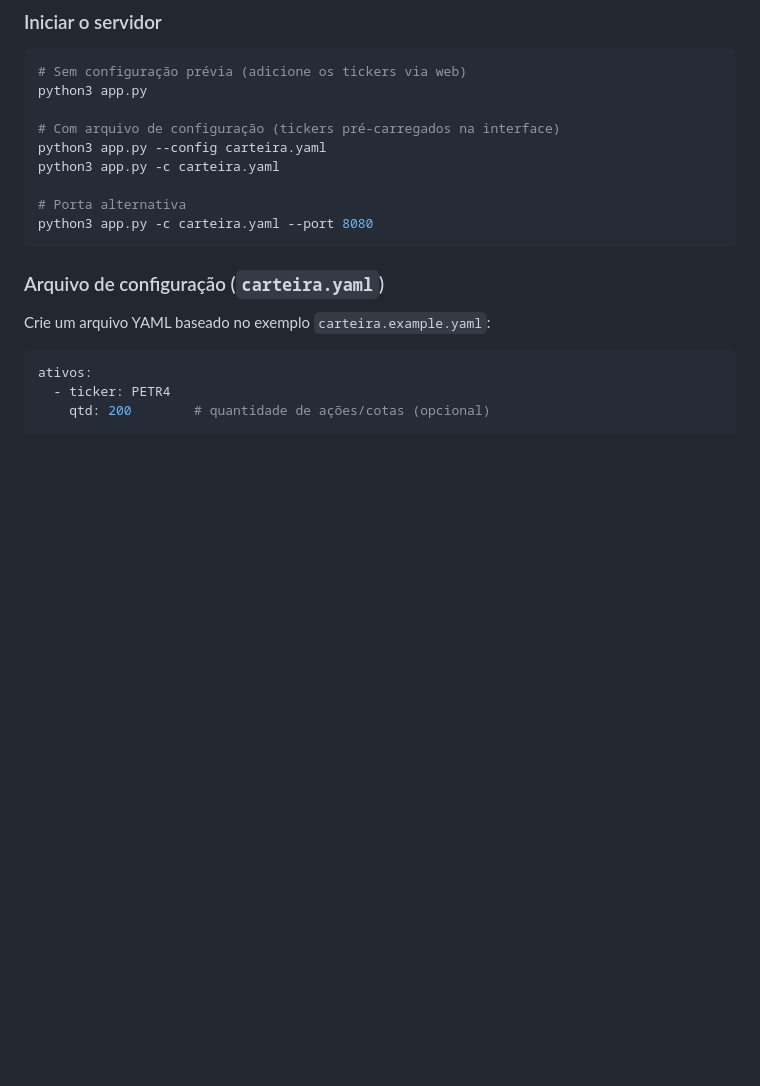
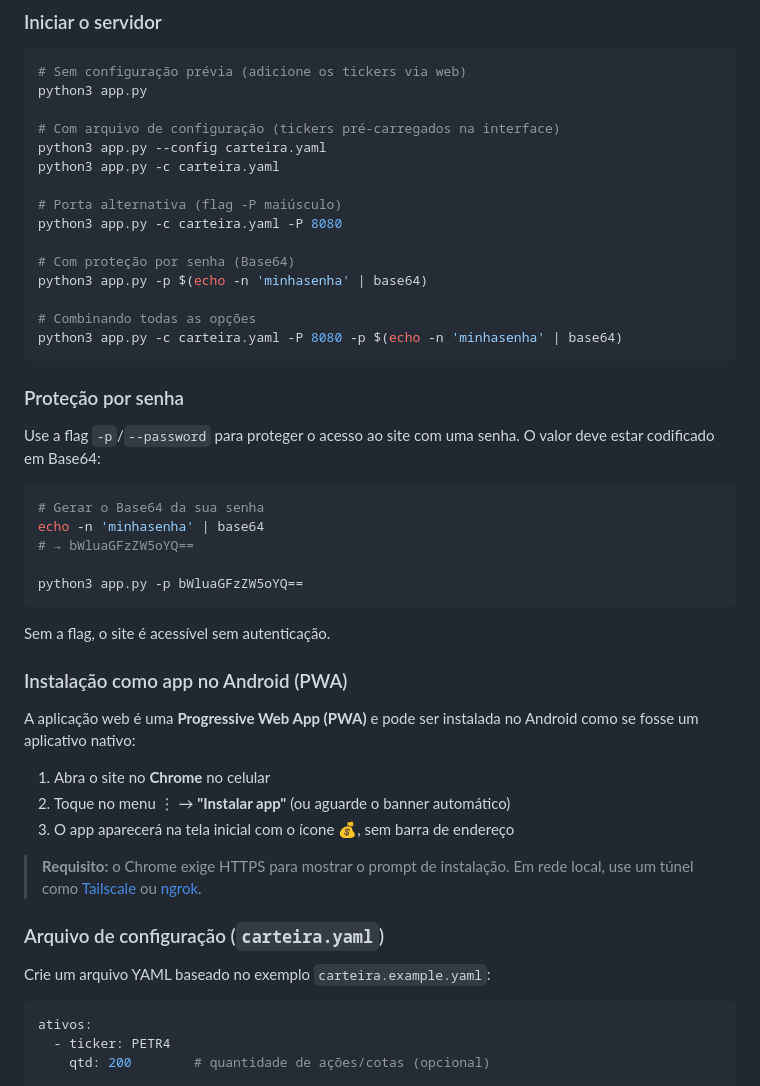
Before and after one commit to fabiomirmar/dividendos, a Markdown page: README.md, the part around the change. GitHub-like rendering; blank space fills up the shorter version.

Commit message:
Update README: password protection, PWA install and port flag rename
Co-authored-by: Copilot <223556219+Copilot@users.noreply.github.com>

````diff
--- a/README.md
+++ b/README.md
@@ -120,9 +120,39 @@ python3 app.py
 python3 app.py --config carteira.yaml
 python3 app.py -c carteira.yaml
 
-# Porta alternativa
-python3 app.py -c carteira.yaml --port 8080
+# Porta alternativa (flag -P maiúsculo)
+python3 app.py -c carteira.yaml -P 8080
+
+# Com proteção por senha (Base64)
+python3 app.py -p $(echo -n 'minhasenha' | base64)
+
+# Combinando todas as opções
+python3 app.py -c carteira.yaml -P 8080 -p $(echo -n 'minhasenha' | base64)
 ```
+
+### Proteção por senha
+
+Use a flag `-p`/`--password` para proteger o acesso ao site com uma senha. O valor deve estar codificado em Base64:
+
+```bash
+# Gerar o Base64 da sua senha
+echo -n 'minhasenha' | base64
+# → bWluaGFzZW5oYQ==
+
+python3 app.py -p bWluaGFzZW5oYQ==
+```
+
+Sem a flag, o site é acessível sem autenticação.
+
+### Instalação como app no Android (PWA)
+
+A aplicação web é uma **Progressive Web App (PWA)** e pode ser instalada no Android como se fosse um aplicativo nativo:
+
+1. Abra o site no **Chrome** no celular
+2. Toque no menu ⋮ → **"Instalar app"** (ou aguarde o banner automático)
+3. O app aparecerá na tela inicial com o ícone 💰, sem barra de endereço
+
+> **Requisito:** o Chrome exige HTTPS para mostrar o prompt de instalação. Em rede local, use um túnel como [Tailscale](https://tailscale.com) ou [ngrok](https://ngrok.com).
 
 ### Arquivo de configuração (`carteira.yaml`)
 
````
